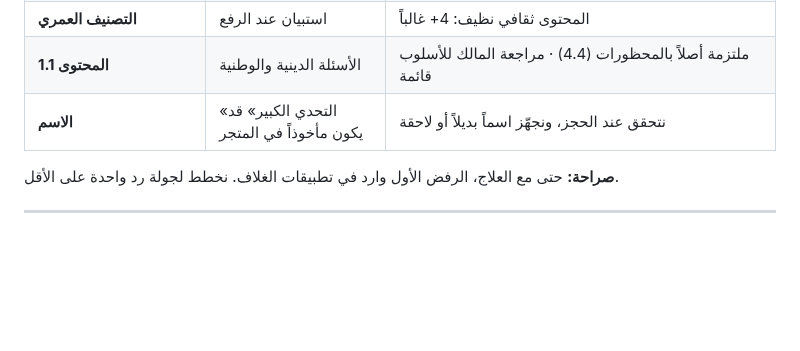
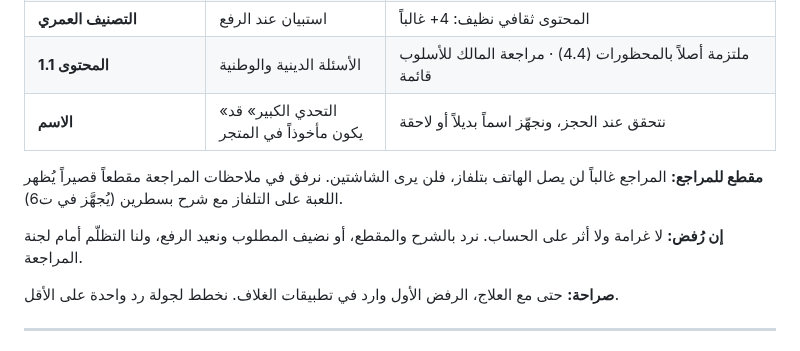
Before and after one commit to mtech732-stack/big-challenge, a Markdown page: docs/appstore/roadmap.md, the part around the change. GitHub-like rendering; blank space fills up the shorter version.

Commit message:
خارطة آبل: مقطع للمراجع وما بعد الرفض
Co-Authored-By: Claude Opus 5.5 <noreply@anthropic.com>
Claude-Session: https://claude.ai/code/session_01RdLZ2Aba96x3Lv3o4J3KZG

```diff
--- a/docs/appstore/roadmap.md
+++ b/docs/appstore/roadmap.md
@@ -52,6 +52,10 @@
 | **التصنيف العمري** | استبيان عند الرفع | المحتوى ثقافي نظيف: 4+ غالباً |
 | **1.1 المحتوى** | الأسئلة الدينية والوطنية | ملتزمة أصلاً بالمحظورات (4.4) · مراجعة المالك للأسلوب قائمة |
 | **الاسم** | «التحدي الكبير» قد يكون مأخوذاً في المتجر | نتحقق عند الحجز، ونجهّز اسماً بديلاً أو لاحقة |
+
+**مقطع للمراجع:** المراجع غالباً لن يصل الهاتف بتلفاز، فلن يرى الشاشتين. نرفق في ملاحظات المراجعة مقطعاً قصيراً يُظهر اللعبة على التلفاز مع شرح بسطرين (يُجهَّز في ت6).
+
+**إن رُفض:** لا غرامة ولا أثر على الحساب. نرد بالشرح والمقطع، أو نضيف المطلوب ونعيد الرفع، ولنا التظلّم أمام لجنة المراجعة.
 
 **صراحة:** حتى مع العلاج، الرفض الأول وارد في تطبيقات الغلاف. نخطط لجولة رد واحدة على الأقل.
 
```
